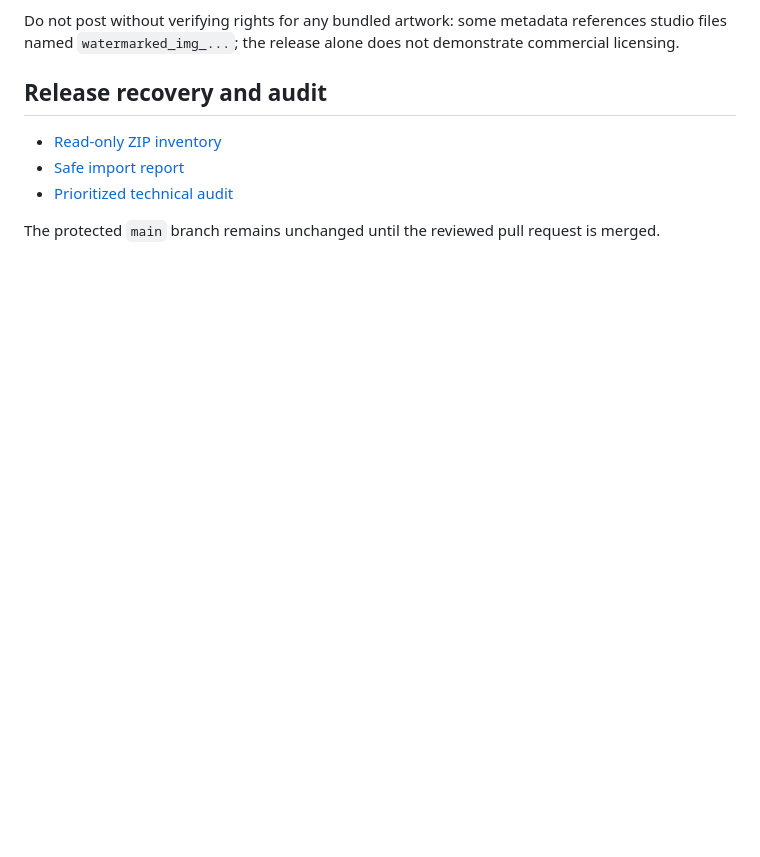
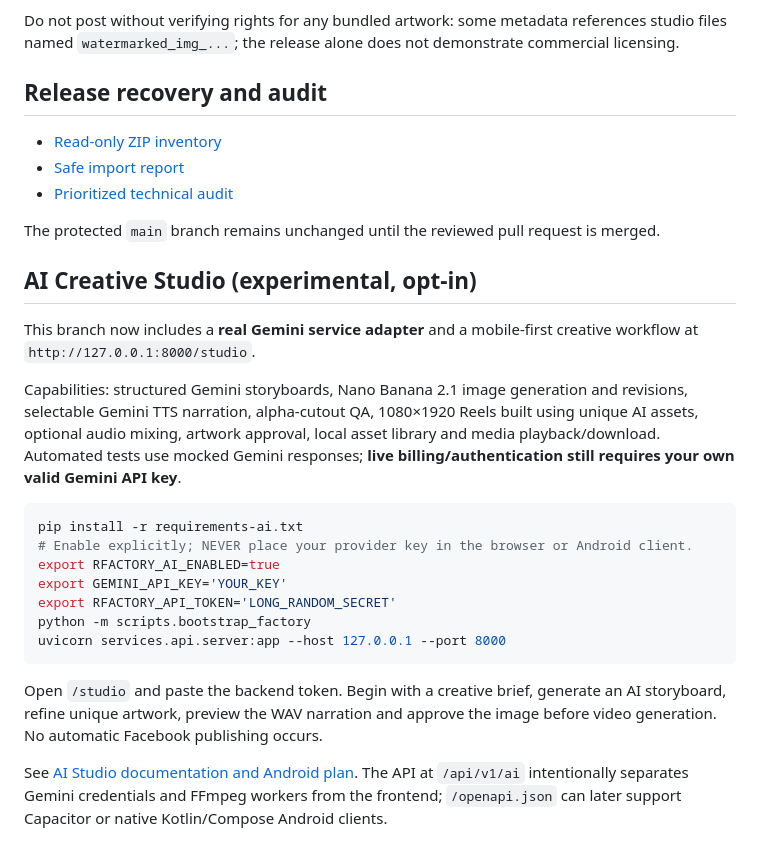
Before and after one commit to ridaelalaoui42-sys/Rfactory, a Markdown page: README.md, the part around the change. Drawn GitHub-style; blank space fills up the shorter version.

Commit message:
docs: explain Gemini AI studio, verified scope, setup and Android-ready API

````diff
--- a/README.md
+++ b/README.md
@@ -93,3 +93,23 @@ Do not post without verifying rights for any bundled artwork: some metadata refe
 - [Prioritized technical audit](docs/PRODUCTION_AUDIT.md)
 
 The protected `main` branch remains unchanged until the reviewed pull request is merged.
+
+## AI Creative Studio (experimental, opt-in)
+
+This branch now includes a **real Gemini service adapter** and a mobile-first creative workflow at `http://127.0.0.1:8000/studio`.
+
+Capabilities: structured Gemini storyboards, Nano Banana 2.1 image generation and revisions, selectable Gemini TTS narration, alpha-cutout QA, 1080×1920 Reels built using unique AI assets, optional audio mixing, artwork approval, local asset library and media playback/download. Automated tests use mocked Gemini responses; **live billing/authentication still requires your own valid Gemini API key**.
+
+```bash
+pip install -r requirements-ai.txt
+# Enable explicitly; NEVER place your provider key in the browser or Android client.
+export RFACTORY_AI_ENABLED=true
+export GEMINI_API_KEY='YOUR_KEY'
+export RFACTORY_API_TOKEN='LONG_RANDOM_SECRET'
+python -m scripts.bootstrap_factory
+uvicorn services.api.server:app --host 127.0.0.1 --port 8000
+```
+
+Open `/studio` and paste the backend token. Begin with a creative brief, generate an AI storyboard, refine unique artwork, preview the WAV narration and approve the image before video generation. No automatic Facebook publishing occurs.
+
+See [AI Studio documentation and Android plan](docs/AI_STUDIO_AND_ANDROID_PLAN.md). The API at `/api/v1/ai` intentionally separates Gemini credentials and FFmpeg workers from the frontend; `/openapi.json` can later support Capacitor or native Kotlin/Compose Android clients.
````
